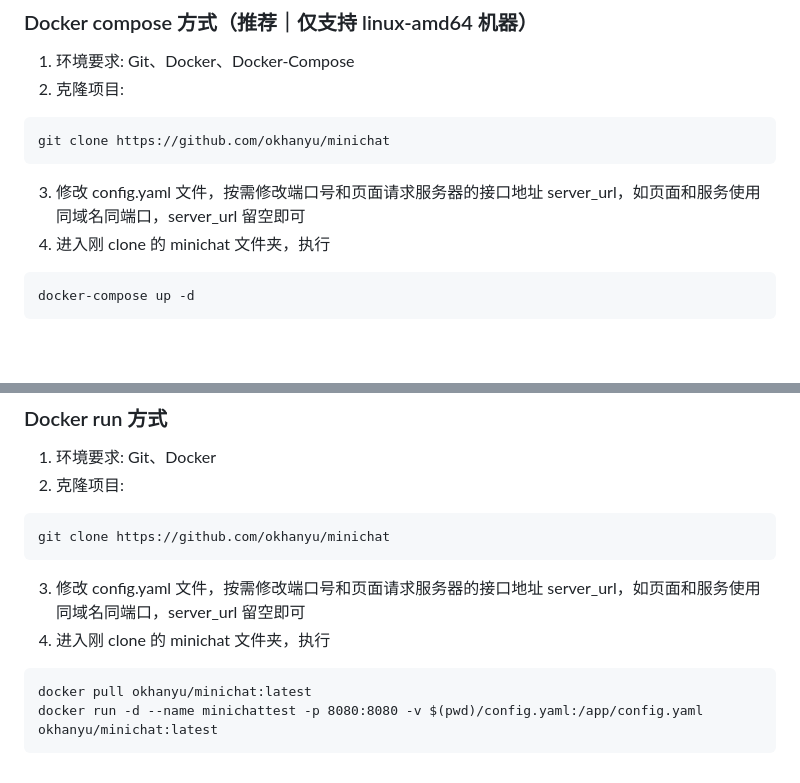
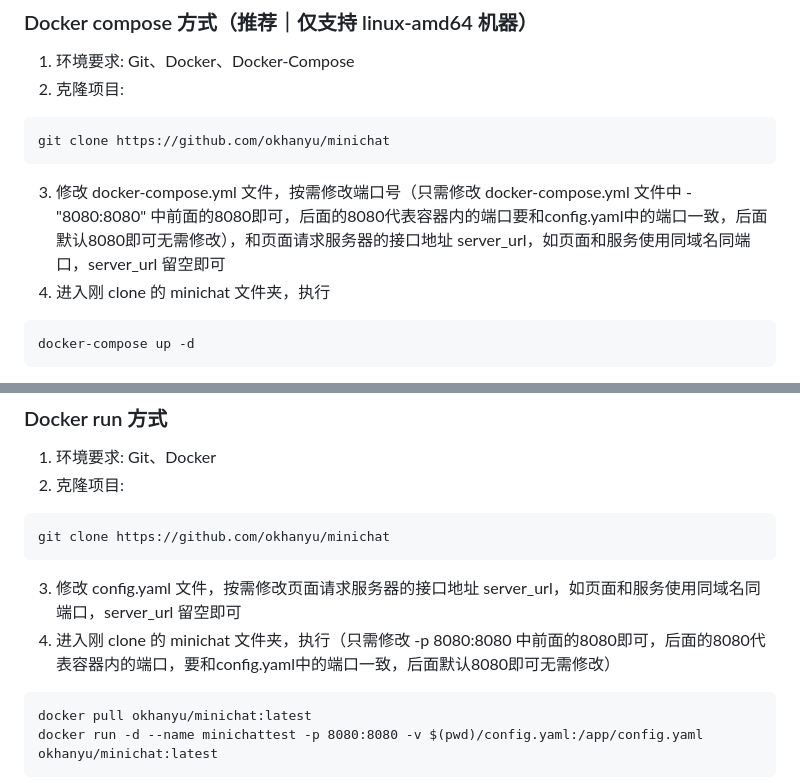
Before and after one commit to byebyehair/minichat, a Markdown page: README.md, 2 parts joined by grey strips. GitHub-like rendering; blank space fills up the shorter version.

````diff
--- a/README.md
+++ b/README.md
@@ -36,7 +36,7 @@ Minichat 是一款极简、极轻、无痕匿名聊天工具，开发此程序
 ```
 git clone https://github.com/okhanyu/minichat
 ```
-3. 修改 config.yaml 文件，按需修改端口号和页面请求服务器的接口地址 server_url，如页面和服务使用同域名同端口，server_url 留空即可
+3. 修改 docker-compose.yml 文件，按需修改端口号（只需修改 docker-compose.yml 文件中 - "8080:8080" 中前面的8080即可，后面的8080代表容器内的端口要和config.yaml中的端口一致，后面默认8080即可无需修改），和页面请求服务器的接口地址 server_url，如页面和服务使用同域名同端口，server_url 留空即可
 4. 进入刚 clone 的 minichat 文件夹，执行
 ```
 docker-compose up -d
@@ -50,8 +50,8 @@ docker-compose up -d
 ```
 git clone https://github.com/okhanyu/minichat
 ```
-3. 修改 config.yaml 文件，按需修改端口号和页面请求服务器的接口地址 server_url，如页面和服务使用同域名同端口，server_url 留空即可
-4. 进入刚 clone 的 minichat 文件夹，执行
+3. 修改 config.yaml 文件，按需修改页面请求服务器的接口地址 server_url，如页面和服务使用同域名同端口，server_url 留空即可
+4. 进入刚 clone 的 minichat 文件夹，执行（只需修改 -p 8080:8080 中前面的8080即可，后面的8080代表容器内的端口，要和config.yaml中的端口一致，后面默认8080即可无需修改）
 ```
 docker pull okhanyu/minichat:latest
 docker run -d --name minichattest -p 8080:8080 -v $(pwd)/config.yaml:/app/config.yaml okhanyu/minichat:latest
````
